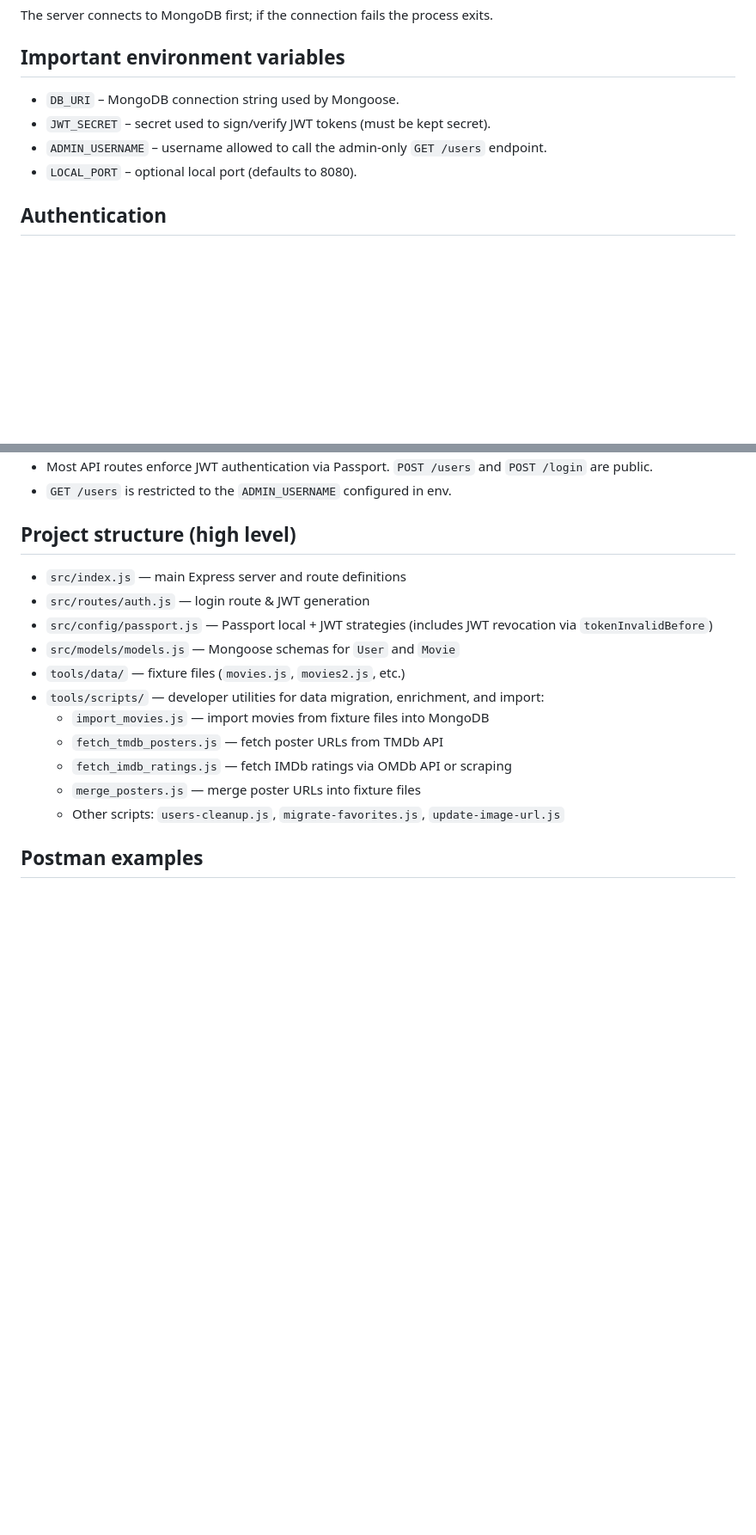
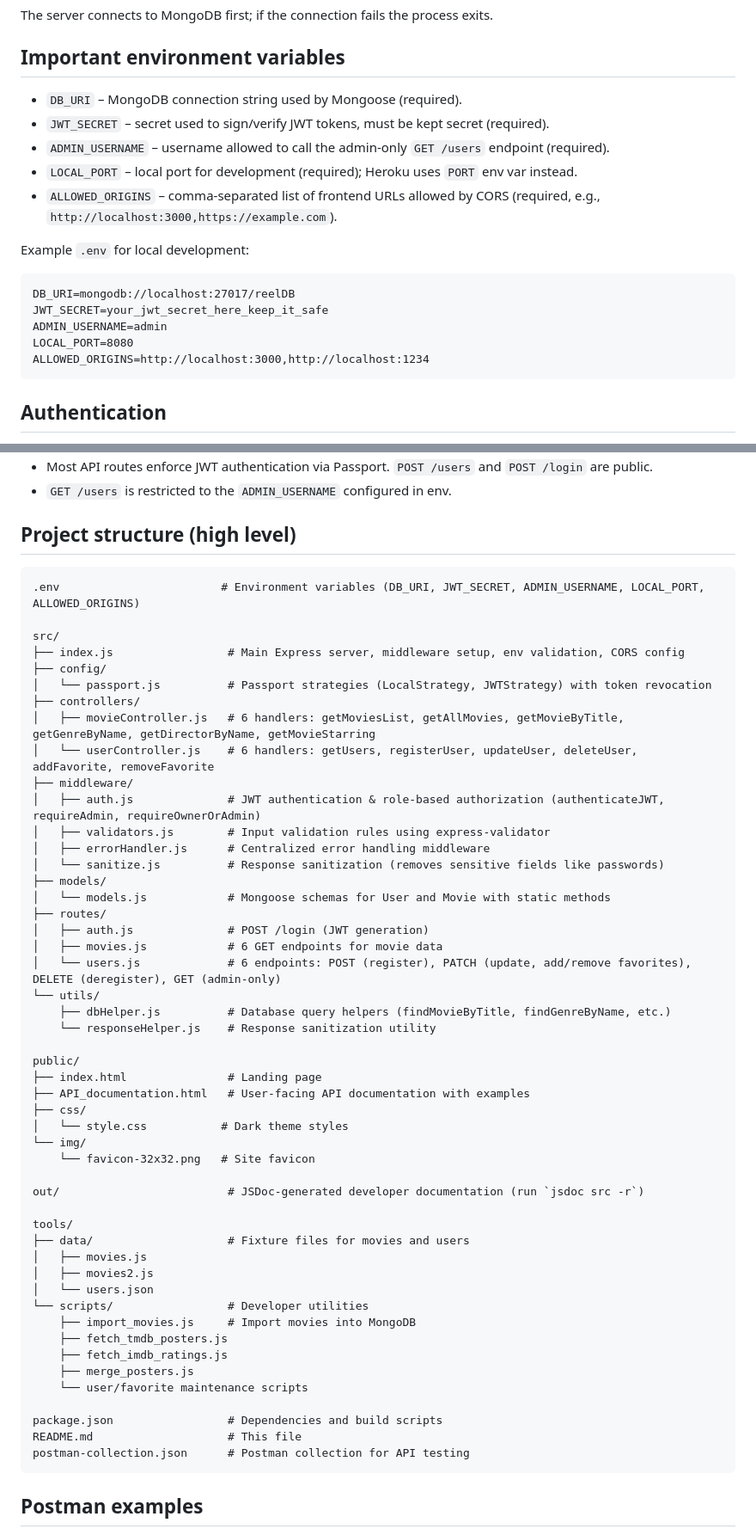
Before and after one commit to dkorotkov444/movie-api, a Markdown page: README.md, 2 parts joined by grey strips. Shown: that part at 86% size. GitHub-like rendering; blank space fills up the shorter version.

Commit message:
A6-E6.5 Updated README.

````diff
--- a/README.md
+++ b/README.md
@@ -41,10 +41,20 @@ node index.js
 The server connects to MongoDB first; if the connection fails the process exits.
 
 ## Important environment variables
-- `DB_URI` – MongoDB connection string used by Mongoose.
-- `JWT_SECRET` – secret used to sign/verify JWT tokens (must be kept secret).
-- `ADMIN_USERNAME` – username allowed to call the admin-only `GET /users` endpoint.
-- `LOCAL_PORT` – optional local port (defaults to 8080).
+- `DB_URI` – MongoDB connection string used by Mongoose (required).
+- `JWT_SECRET` – secret used to sign/verify JWT tokens, must be kept secret (required).
+- `ADMIN_USERNAME` – username allowed to call the admin-only `GET /users` endpoint (required).
+- `LOCAL_PORT` – local port for development (required); Heroku uses `PORT` env var instead.
+- `ALLOWED_ORIGINS` – comma-separated list of frontend URLs allowed by CORS (required, e.g., `http://localhost:3000,https://example.com`).
+
+Example `.env` for local development:
+```text
+DB_URI=mongodb://localhost:27017/reelDB
+JWT_SECRET=your_jwt_secret_here_keep_it_safe
+ADMIN_USERNAME=admin
+LOCAL_PORT=8080
+ALLOWED_ORIGINS=http://localhost:3000,http://localhost:1234
+```
 
 ## Authentication
 
@@ -85,17 +95,57 @@ Notes:
 
 ## Project structure (high level)
 
-- `src/index.js` — main Express server and route definitions
-- `src/routes/auth.js` — login route & JWT generation
-- `src/config/passport.js` — Passport local + JWT strategies (includes JWT revocation via `tokenInvalidBefore`)
-- `src/models/models.js` — Mongoose schemas for `User` and `Movie`
-- `tools/data/` — fixture files (`movies.js`, `movies2.js`, etc.)
-- `tools/scripts/` — developer utilities for data migration, enrichment, and import:
-  - `import_movies.js` — import movies from fixture files into MongoDB
-  - `fetch_tmdb_posters.js` — fetch poster URLs from TMDb API
-  - `fetch_imdb_ratings.js` — fetch IMDb ratings via OMDb API or scraping
-  - `merge_posters.js` — merge poster URLs into fixture files
-  - Other scripts: `users-cleanup.js`, `migrate-favorites.js`, `update-image-url.js`
+```
+.env                        # Environment variables (DB_URI, JWT_SECRET, ADMIN_USERNAME, LOCAL_PORT, ALLOWED_ORIGINS)
+
+src/
+├── index.js                 # Main Express server, middleware setup, env validation, CORS config
+├── config/
+│   └── passport.js          # Passport strategies (LocalStrategy, JWTStrategy) with token revocation
+├── controllers/
+│   ├── movieController.js   # 6 handlers: getMoviesList, getAllMovies, getMovieByTitle, getGenreByName, getDirectorByName, getMovieStarring
+│   └── userController.js    # 6 handlers: getUsers, registerUser, updateUser, deleteUser, addFavorite, removeFavorite
+├── middleware/
+│   ├── auth.js              # JWT authentication & role-based authorization (authenticateJWT, requireAdmin, requireOwnerOrAdmin)
+│   ├── validators.js        # Input validation rules using express-validator
+│   ├── errorHandler.js      # Centralized error handling middleware
+│   └── sanitize.js          # Response sanitization (removes sensitive fields like passwords)
+├── models/
+│   └── models.js            # Mongoose schemas for User and Movie with static methods
+├── routes/
+│   ├── auth.js              # POST /login (JWT generation)
+│   ├── movies.js            # 6 GET endpoints for movie data
+│   └── users.js             # 6 endpoints: POST (register), PATCH (update, add/remove favorites), DELETE (deregister), GET (admin-only)
+└── utils/
+    ├── dbHelper.js          # Database query helpers (findMovieByTitle, findGenreByName, etc.)
+    └── responseHelper.js    # Response sanitization utility
+
+public/
+├── index.html               # Landing page
+├── API_documentation.html   # User-facing API documentation with examples
+├── css/
+│   └── style.css           # Dark theme styles
+└── img/
+    └── favicon-32x32.png   # Site favicon
+
+out/                         # JSDoc-generated developer documentation (run `jsdoc src -r`)
+
+tools/
+├── data/                    # Fixture files for movies and users
+│   ├── movies.js
+│   ├── movies2.js
+│   └── users.json
+└── scripts/                 # Developer utilities
+    ├── import_movies.js     # Import movies into MongoDB
+    ├── fetch_tmdb_posters.js
+    ├── fetch_imdb_ratings.js
+    ├── merge_posters.js
+    └── user/favorite maintenance scripts
+
+package.json                 # Dependencies and build scripts
+README.md                    # This file
+postman-collection.json      # Postman collection for API testing
+```
 
 ## Postman examples
 
````
Also changed, not shown: other parts of README.md (+31 -11 lines).
